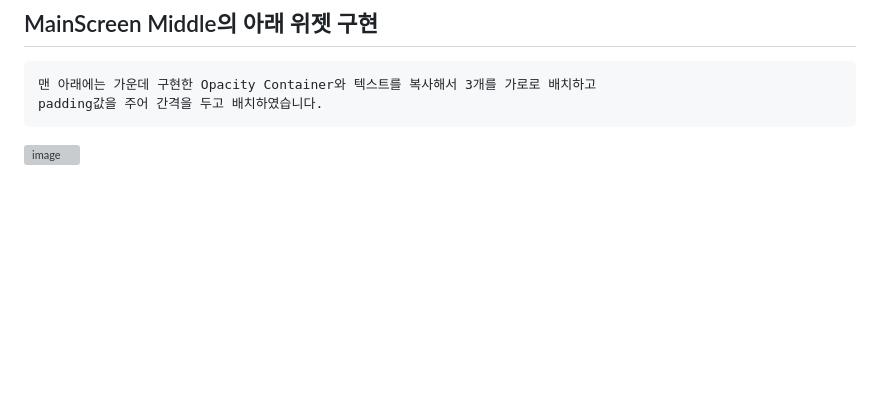
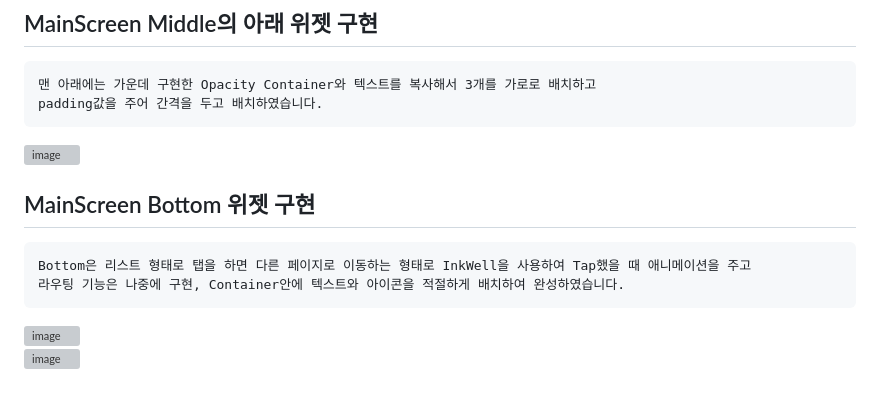
Before and after one commit to chihyeonwon/pedometer, a Markdown page: README.md, the part around the change. Drawn GitHub-style; blank space fills up the shorter version; grey boxes are pictures that could not be loaded.

Commit message:
2023-02-25 MainScreen Bottom 위젯 구현
Bottom은 리스트 형태로 탭을 하면 다른 페이지로 이동하는 형태로 InkWell을 사용하여 Tap했을 때 애니메이션을 주고
라우팅 기능은 나중에 구현, Container안에 텍스트와 아이콘을 적절하게 배치하여 완성하였습니다.

````diff
--- a/README.md
+++ b/README.md
@@ -91,3 +91,11 @@ Position와 Align 위젯으로 위젯들의 위치를 적절하게 위치시키
 padding값을 주어 간격을 두고 배치하였습니다.
 ```
 ![image](https://user-images.githubusercontent.com/58906858/221352410-595ba5d0-e43d-4e3b-9599-cca31aadc2d5.png)
+
+## MainScreen Bottom 위젯 구현
+```
+Bottom은 리스트 형태로 탭을 하면 다른 페이지로 이동하는 형태로 InkWell을 사용하여 Tap했을 때 애니메이션을 주고
+라우팅 기능은 나중에 구현, Container안에 텍스트와 아이콘을 적절하게 배치하여 완성하였습니다.
+```
+![image](https://user-images.githubusercontent.com/58906858/221356206-42918ebf-5e7a-457b-af8c-ff2bdd8ff182.png)
+![image](https://user-images.githubusercontent.com/58906858/221356171-9ee58815-c8bf-47b6-9f62-21bb8586175d.png)
````
